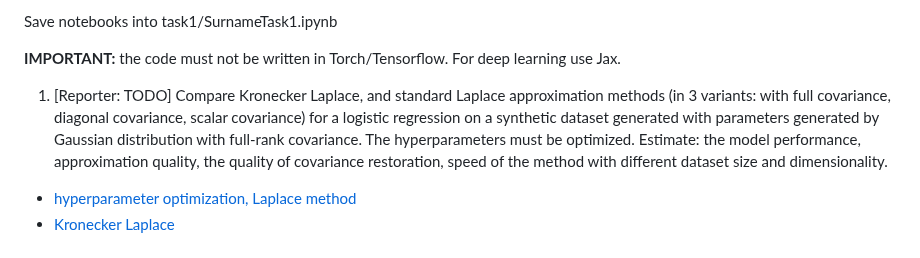
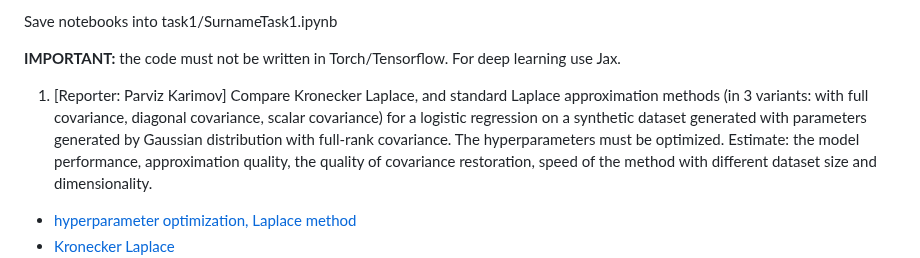
Before and after one commit to intsystems/BMM, a Markdown page: task1/readme.md, the part around the change. GitHub-like rendering.

```diff
--- a/task1/readme.md
+++ b/task1/readme.md
@@ -5,7 +5,7 @@ Save notebooks into task1/SurnameTask1.ipynb
 **IMPORTANT:** the code must not be written in Torch/Tensorflow. For deep learning use Jax.
 
 
-1.  [Reporter: TODO]  Compare Kronecker Laplace, and standard Laplace approximation methods (in 3 variants: with full covariance, diagonal covariance, scalar covariance) for a logistic regression on a synthetic dataset generated with
+1.  [Reporter: Parviz Karimov]  Compare Kronecker Laplace, and standard Laplace approximation methods (in 3 variants: with full covariance, diagonal covariance, scalar covariance) for a logistic regression on a synthetic dataset generated with
  parameters generated by Gaussian distribution with full-rank covariance. The hyperparameters must be optimized. Estimate: the model performance, approximation quality, the quality of covariance restoration, speed of the method with different dataset size and dimensionality.
 * [hyperparameter optimization, Laplace method](http://strijov.com/papers/HyperOptimizationEng.pdf)
 * [Kronecker Laplace](https://discovery.ucl.ac.uk/id/eprint/10080902/1/kflaplace.pdf)
```
